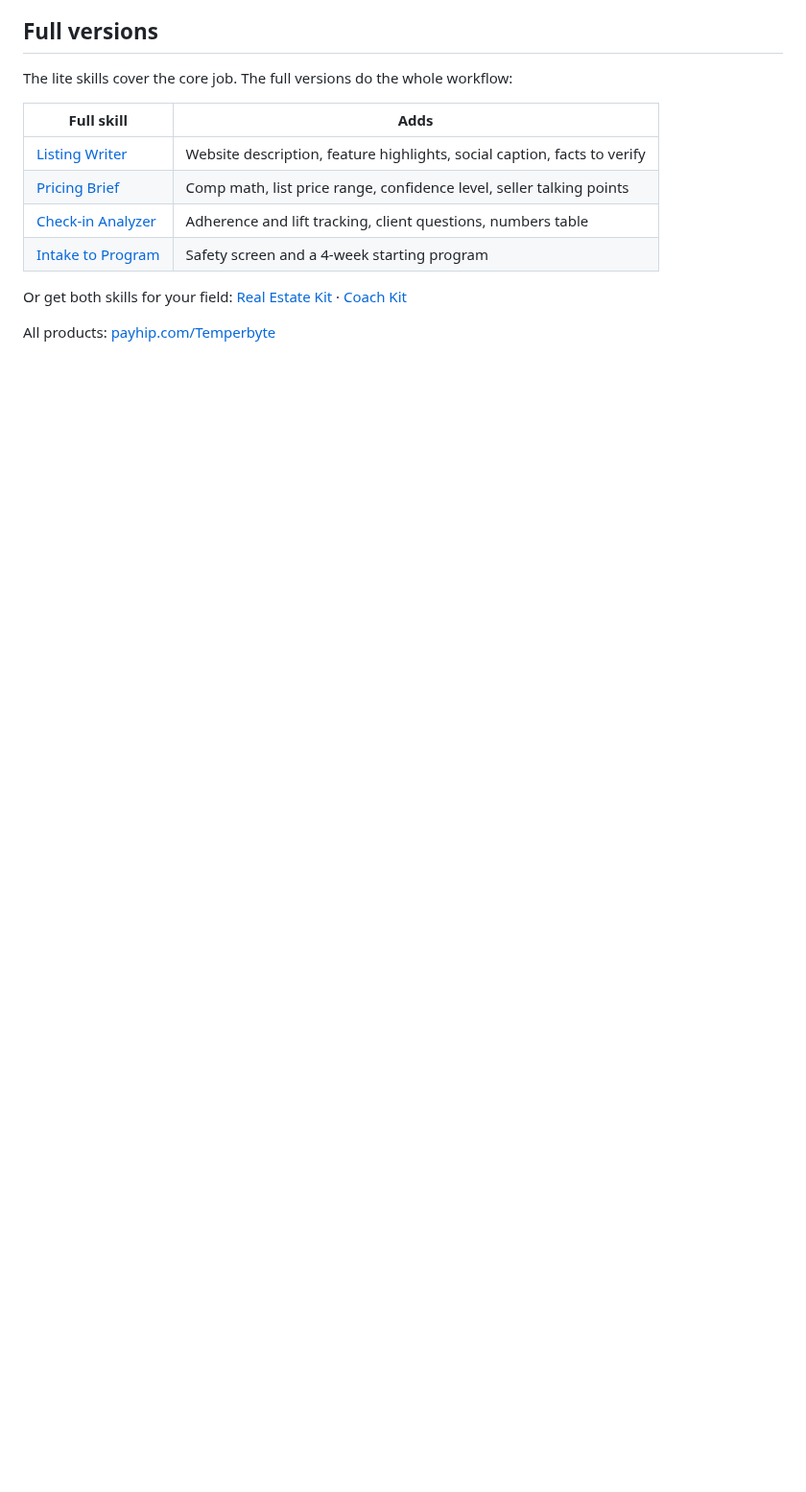
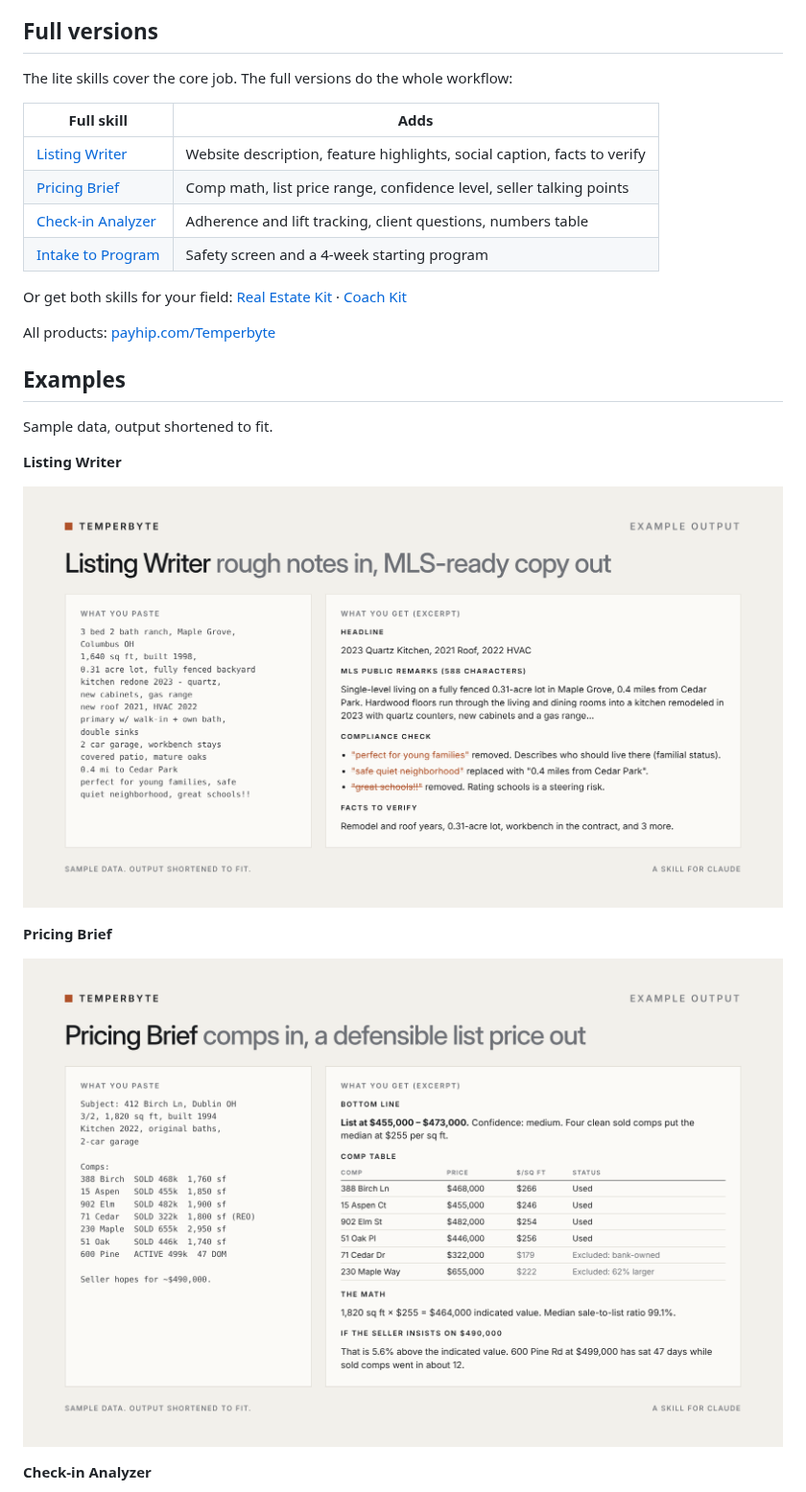
Before and after one commit to Temperbyte/temperbyte-skills., a Markdown page: README.md, the part around one of its changes. Shown at 96% size. Drawn GitHub-style; pictures changed too: assets/example-listing-writer.png (added), assets/example-pricing-brief.png (added); blank space fills up the shorter version.

Commit message:
Add example images, ready-to-install zips and clearer install steps
Co-Authored-By: Claude Opus 5.5 <noreply@anthropic.com>
Claude-Session: https://claude.ai/code/session_01LqZdbBgjY41sc4UYmeX8Y6

```diff
--- a/README.md
+++ b/README.md
@@ -26,3 +32,17 @@ Or get both skills for your field: [Real Estate Kit](https://payhip.com/b/oAUZm)
 
 All products: [payhip.com/Temperbyte](https://payhip.com/Temperbyte)
 
+## Examples
+
+Sample data, output shortened to fit.
+
+**Listing Writer**
+
+![Listing Writer example](assets/example-listing-writer.png)
+
+**Pricing Brief**
+
+![Pricing Brief example](assets/example-pricing-brief.png)
+
+**Check-in Analyzer**
+
```
Also changed, not shown: other parts of README.md (+19 -7 lines), assets/banner.png (added), assets/example-checkin-analyzer.png (added), assets/example-intake-to-program.png (added), 2 other files.
